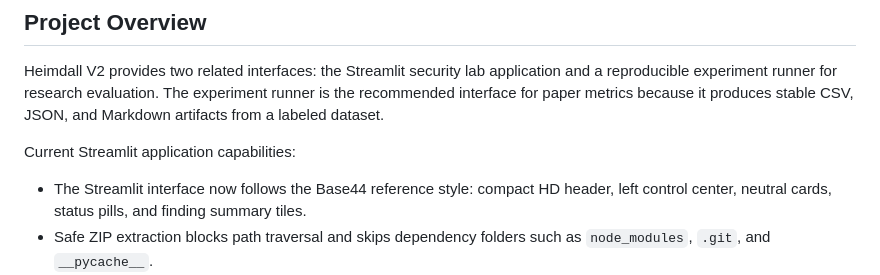
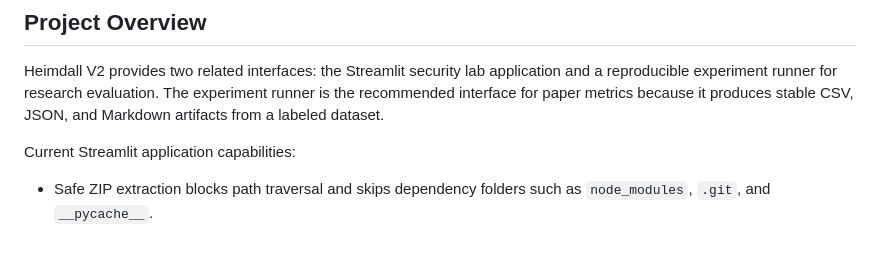
Before and after one commit to ZENLIK02/HeimDall-SecurityV2, a Markdown page: README.md, the part around the change. GitHub-like rendering; blank space fills up the shorter version.

Commit message:
Update Streamlit application capabilities in README

```diff
--- a/README.md
+++ b/README.md
@@ -10,7 +10,6 @@ Heimdall V2 provides two related interfaces: the Streamlit security lab applicat
 
 Current Streamlit application capabilities:
 
-- The Streamlit interface now follows the Base44 reference style: compact HD header, left control center, neutral cards, status pills, and finding summary tiles.
 - Safe ZIP extraction blocks path traversal and skips dependency folders such as `node_modules`, `.git`, and `__pycache__`.
 - SAST-only mode no longer requires an OpenAI API key.
 - Semgrep failures are shown clearly instead of silently producing empty results.
```
